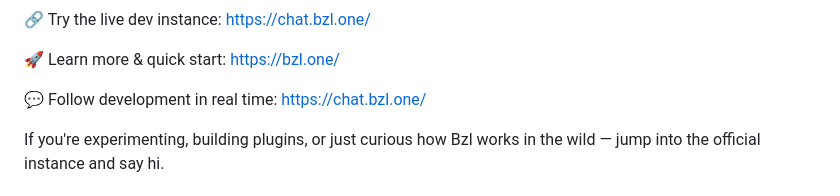
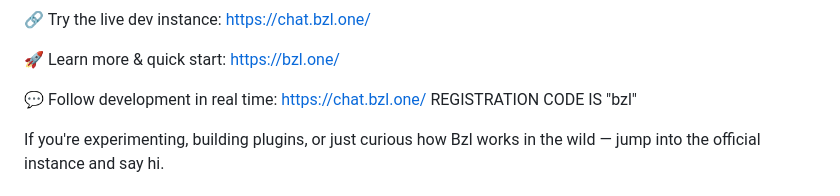
Before and after one commit to bzlapp/Bzl, a Markdown page: README.md, the part around the change. Rendered like a GitHub page.

```diff
--- a/README.md
+++ b/README.md
@@ -4,7 +4,7 @@ Bzl is a self-hostable, modular social platform designed for creators and commun
 
 🚀 Learn more & quick start: https://bzl.one/
 
-💬 Follow development in real time: https://chat.bzl.one/
+💬 Follow development in real time: https://chat.bzl.one/    REGISTRATION CODE IS "bzl"
 
 If you're experimenting, building plugins, or just curious how Bzl works in the wild — jump into the official instance and say hi.
 
```
